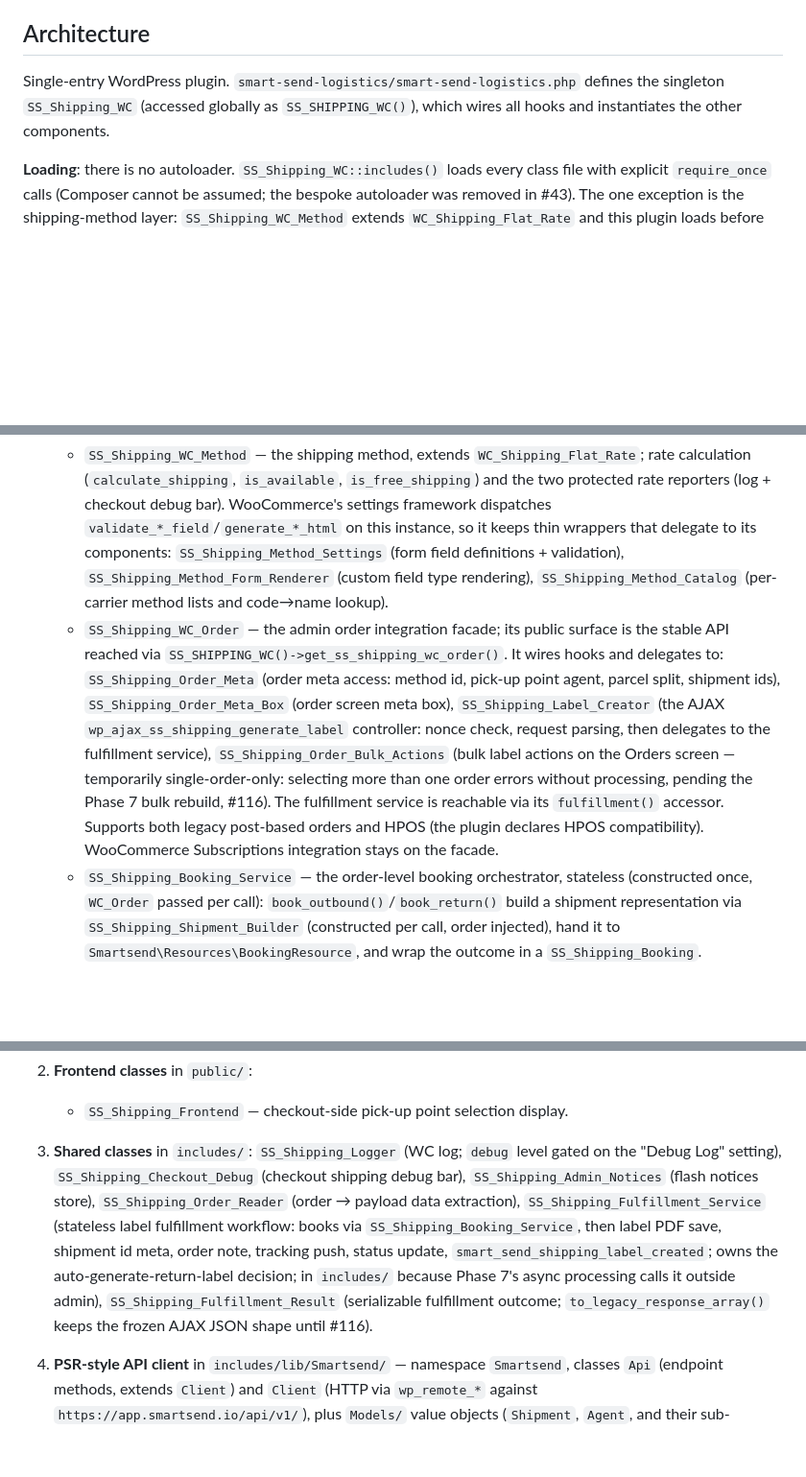
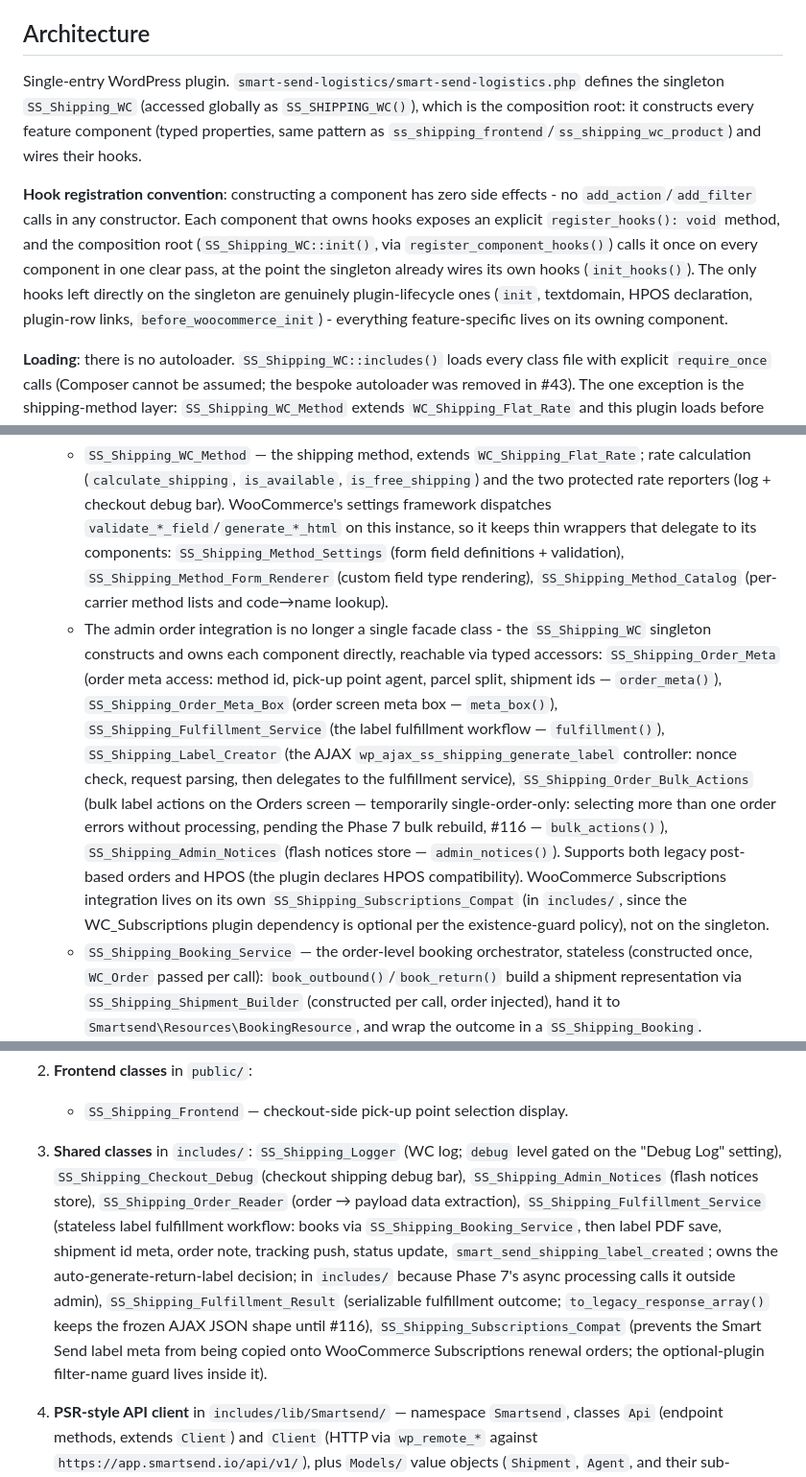
Before and after one commit to smartsendio/woocommerce, a Markdown page: CLAUDE.md, 3 parts joined by grey strips. Shown at 96% size. GitHub-like rendering; blank space fills up the shorter version.

Commit message:
Update CLAUDE.md for the dissolved facade and register_hooks() convention
Documents the new composition-root shape on SS_Shipping_WC (typed component
properties + accessors, register_component_hooks()), the project-wide
register_hooks() convention, and SS_Shipping_Subscriptions_Compat's move to
includes/.

Co-Authored-By: Claude Sonnet 5 <noreply@anthropic.com>

```diff
--- a/CLAUDE.md
+++ b/CLAUDE.md
@@ -39,7 +39,9 @@ To point the plugin at Smart Send's sandbox API instead of production, use the `
 
 ## Architecture
 
-Single-entry WordPress plugin. `smart-send-logistics/smart-send-logistics.php` defines the singleton `SS_Shipping_WC` (accessed globally as `SS_SHIPPING_WC()`), which wires all hooks and instantiates the other components.
+Single-entry WordPress plugin. `smart-send-logistics/smart-send-logistics.php` defines the singleton `SS_Shipping_WC` (accessed globally as `SS_SHIPPING_WC()`), which is the composition root: it constructs every feature component (typed properties, same pattern as `ss_shipping_frontend`/`ss_shipping_wc_product`) and wires their hooks.
+
+**Hook registration convention**: constructing a component has zero side effects - no `add_action`/`add_filter` calls in any constructor. Each component that owns hooks exposes an explicit `register_hooks(): void` method, and the composition root (`SS_Shipping_WC::init()`, via `register_component_hooks()`) calls it once on every component in one clear pass, at the point the singleton already wires its own hooks (`init_hooks()`). The only hooks left directly on the singleton are genuinely plugin-lifecycle ones (`init`, textdomain, HPOS declaration, plugin-row links, `before_woocommerce_init`) - everything feature-specific lives on its owning component.
 
 **Loading**: there is no autoloader. `SS_Shipping_WC::includes()` loads every class file with explicit `require_once` calls (Composer cannot be assumed; the bespoke autoloader was removed in #43). The one exception is the shipping-method layer: `SS_Shipping_WC_Method` extends `WC_Shipping_Flat_Rate` and this plugin loads before WooCommerce, so `include_shipping_method_class()` requires it (and its three helper classes) lazily — from `init()` behind the bootstrap WooCommerce gate, and defensively from the `woocommerce_shipping_methods` filter callback. A new class file must be added to one of these two require lists.
 
@@ -47,7 +49,7 @@ Single-entry WordPress plugin. `smart-send-logistics/smart-send-logistics.php` d
 
 1. **Admin classes** in `admin/`:
    - `SS_Shipping_WC_Method` — the shipping method, extends `WC_Shipping_Flat_Rate`; rate calculation (`calculate_shipping`, `is_available`, `is_free_shipping`) and the two protected rate reporters (log + checkout debug bar). WooCommerce's settings framework dispatches `validate_*_field`/`generate_*_html` on this instance, so it keeps thin wrappers that delegate to its components: `SS_Shipping_Method_Settings` (form field definitions + validation), `SS_Shipping_Method_Form_Renderer` (custom field type rendering), `SS_Shipping_Method_Catalog` (per-carrier method lists and code→name lookup).
-   - `SS_Shipping_WC_Order` — the admin order integration facade; its public surface is the stable API reached via `SS_SHIPPING_WC()->get_ss_shipping_wc_order()`. It wires hooks and delegates to: `SS_Shipping_Order_Meta` (order meta access: method id, pick-up point agent, parcel split, shipment ids), `SS_Shipping_Order_Meta_Box` (order screen meta box), `SS_Shipping_Label_Creator` (the AJAX `wp_ajax_ss_shipping_generate_label` controller: nonce check, request parsing, then delegates to the fulfillment service), `SS_Shipping_Order_Bulk_Actions` (bulk label actions on the Orders screen — temporarily single-order-only: selecting more than one order errors without processing, pending the Phase 7 bulk rebuild, #116). The fulfillment service is reachable via its `fulfillment()` accessor. Supports both legacy post-based orders and HPOS (the plugin declares HPOS compatibility). WooCommerce Subscriptions integration stays on the facade.
+   - The admin order integration is no longer a single facade class - the `SS_Shipping_WC` singleton constructs and owns each component directly, reachable via typed accessors: `SS_Shipping_Order_Meta` (order meta access: method id, pick-up point agent, parcel split, shipment ids — `order_meta()`), `SS_Shipping_Order_Meta_Box` (order screen meta box — `meta_box()`), `SS_Shipping_Fulfillment_Service` (the label fulfillment workflow — `fulfillment()`), `SS_Shipping_Label_Creator` (the AJAX `wp_ajax_ss_shipping_generate_label` controller: nonce check, request parsing, then delegates to the fulfillment service), `SS_Shipping_Order_Bulk_Actions` (bulk label actions on the Orders screen — temporarily single-order-only: selecting more than one order errors without processing, pending the Phase 7 bulk rebuild, #116 — `bulk_actions()`), `SS_Shipping_Admin_Notices` (flash notices store — `admin_notices()`). Supports both legacy post-based orders and HPOS (the plugin declares HPOS compatibility). WooCommerce Subscriptions integration lives on its own `SS_Shipping_Subscriptions_Compat` (in `includes/`, since the WC_Subscriptions plugin dependency is optional per the existence-guard policy), not on the singleton.
    - `SS_Shipping_Booking_Service` — the order-level booking orchestrator, stateless (constructed once, `WC_Order` passed per call): `book_outbound()`/`book_return()` build a shipment representation via `SS_Shipping_Shipment_Builder` (constructed per call, order injected), hand it to `Smartsend\Resources\BookingResource`, and wrap the outcome in a `SS_Shipping_Booking`.
    - `SS_Shipping_Shipment_Builder` — assembles the internal shipment representation (a typed `SS_Shipping_Shipment` value object) from `SS_Shipping_Order_Reader`'s output plus the agent/pick-up-point selection and parcel split; `build_outbound()`/`build_return()`.
    - `SS_Shipping_Shipment` — the internal shipment representation itself: a typed, WP-side value object (order/receiver/pickup-point/parcels/totals), zero WordPress dependencies.
@@ -59,7 +61,7 @@ Single-entry WordPress plugin. `smart-send-logistics/smart-send-logistics.php` d
 2. **Frontend classes** in `public/`:
    - `SS_Shipping_Frontend` — checkout-side pick-up point selection display.
 
-3. **Shared classes** in `includes/`: `SS_Shipping_Logger` (WC log; `debug` level gated on the "Debug Log" setting), `SS_Shipping_Checkout_Debug` (checkout shipping debug bar), `SS_Shipping_Admin_Notices` (flash notices store), `SS_Shipping_Order_Reader` (order → payload data extraction), `SS_Shipping_Fulfillment_Service` (stateless label fulfillment workflow: books via `SS_Shipping_Booking_Service`, then label PDF save, shipment id meta, order note, tracking push, status update, `smart_send_shipping_label_created`; owns the auto-generate-return-label decision; in `includes/` because Phase 7's async processing calls it outside admin), `SS_Shipping_Fulfillment_Result` (serializable fulfillment outcome; `to_legacy_response_array()` keeps the frozen AJAX JSON shape until #116).
+3. **Shared classes** in `includes/`: `SS_Shipping_Logger` (WC log; `debug` level gated on the "Debug Log" setting), `SS_Shipping_Checkout_Debug` (checkout shipping debug bar), `SS_Shipping_Admin_Notices` (flash notices store), `SS_Shipping_Order_Reader` (order → payload data extraction), `SS_Shipping_Fulfillment_Service` (stateless label fulfillment workflow: books via `SS_Shipping_Booking_Service`, then label PDF save, shipment id meta, order note, tracking push, status update, `smart_send_shipping_label_created`; owns the auto-generate-return-label decision; in `includes/` because Phase 7's async processing calls it outside admin), `SS_Shipping_Fulfillment_Result` (serializable fulfillment outcome; `to_legacy_response_array()` keeps the frozen AJAX JSON shape until #116), `SS_Shipping_Subscriptions_Compat` (prevents the Smart Send label meta from being copied onto WooCommerce Subscriptions renewal orders; the optional-plugin filter-name guard lives inside it).
 
 4. **PSR-style API client** in `includes/lib/Smartsend/` — namespace `Smartsend`, classes `Api` (endpoint methods, extends `Client`) and `Client` (HTTP via `wp_remote_*` against `https://app.smartsend.io/api/v1/`), plus `Models/` value objects (`Shipment`, `Agent`, and their sub-models). This layer is deliberately WordPress-light; keep API concerns here rather than in the `SS_Shipping_*` classes.
 
```
